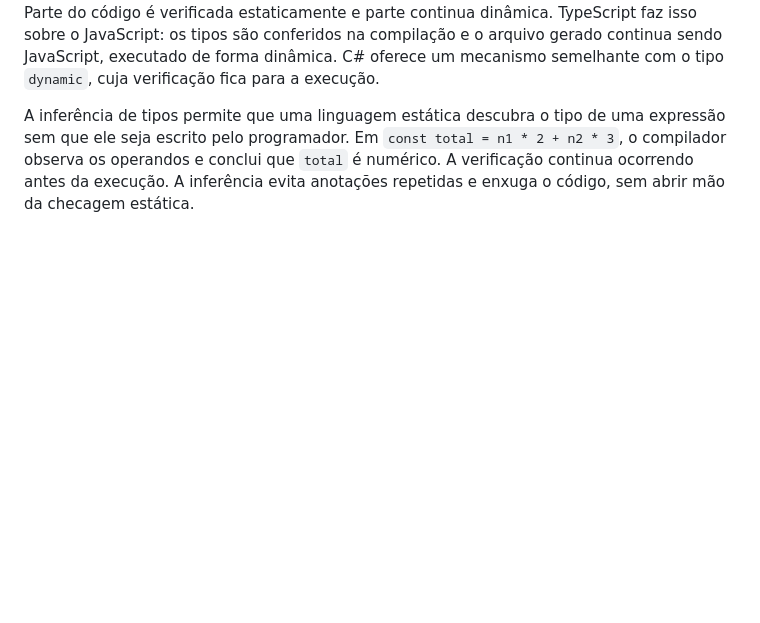
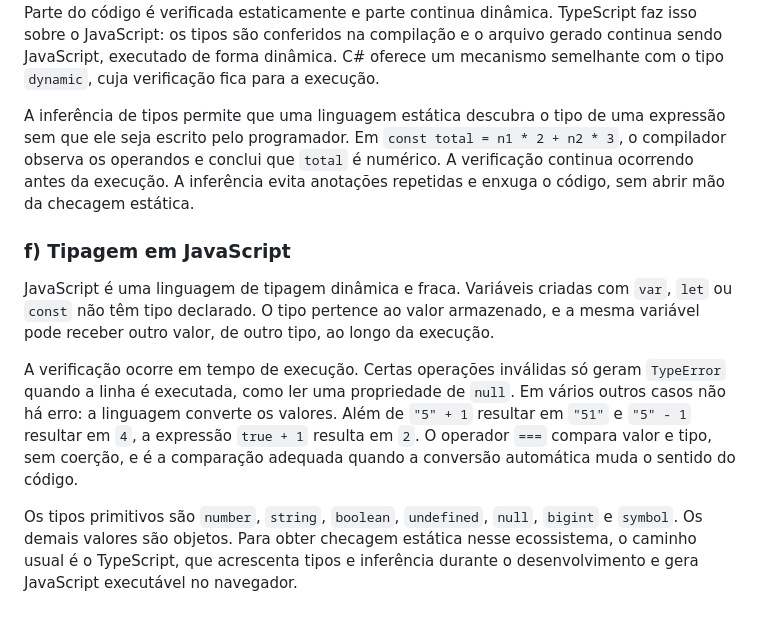
Before and after one commit to HalinaAmorim/programacao-web-ii, a Markdown page: atividades/lista-01/questoes-teoricas.md, the part around the change. GitHub-like rendering; blank space fills up the shorter version.

Commit message:
docs(lista-01): resolve a questão 1-f sobre a tipagem do JavaScript

```diff
--- a/atividades/lista-01/questoes-teoricas.md
+++ b/atividades/lista-01/questoes-teoricas.md
@@ -39,3 +39,11 @@ Na tipagem fraca, a linguagem aplica coerção e tenta converter os operandos pa
 Linguagens híbridas, também chamadas de tipagem gradual, combinam os dois modelos. Parte do código é verificada estaticamente e parte continua dinâmica. TypeScript faz isso sobre o JavaScript: os tipos são conferidos na compilação e o arquivo gerado continua sendo JavaScript, executado de forma dinâmica. C# oferece um mecanismo semelhante com o tipo `dynamic`, cuja verificação fica para a execução.
 
 A inferência de tipos permite que uma linguagem estática descubra o tipo de uma expressão sem que ele seja escrito pelo programador. Em `const total = n1 * 2 + n2 * 3`, o compilador observa os operandos e conclui que `total` é numérico. A verificação continua ocorrendo antes da execução. A inferência evita anotações repetidas e enxuga o código, sem abrir mão da checagem estática.
+
+### f) Tipagem em JavaScript
+
+JavaScript é uma linguagem de tipagem dinâmica e fraca. Variáveis criadas com `var`, `let` ou `const` não têm tipo declarado. O tipo pertence ao valor armazenado, e a mesma variável pode receber outro valor, de outro tipo, ao longo da execução.
+
+A verificação ocorre em tempo de execução. Certas operações inválidas só geram `TypeError` quando a linha é executada, como ler uma propriedade de `null`. Em vários outros casos não há erro: a linguagem converte os valores. Além de `"5" + 1` resultar em `"51"` e `"5" - 1` resultar em `4`, a expressão `true + 1` resulta em `2`. O operador `===` compara valor e tipo, sem coerção, e é a comparação adequada quando a conversão automática muda o sentido do código.
+
+Os tipos primitivos são `number`, `string`, `boolean`, `undefined`, `null`, `bigint` e `symbol`. Os demais valores são objetos. Para obter checagem estática nesse ecossistema, o caminho usual é o TypeScript, que acrescenta tipos e inferência durante o desenvolvimento e gera JavaScript executável no navegador.
```
